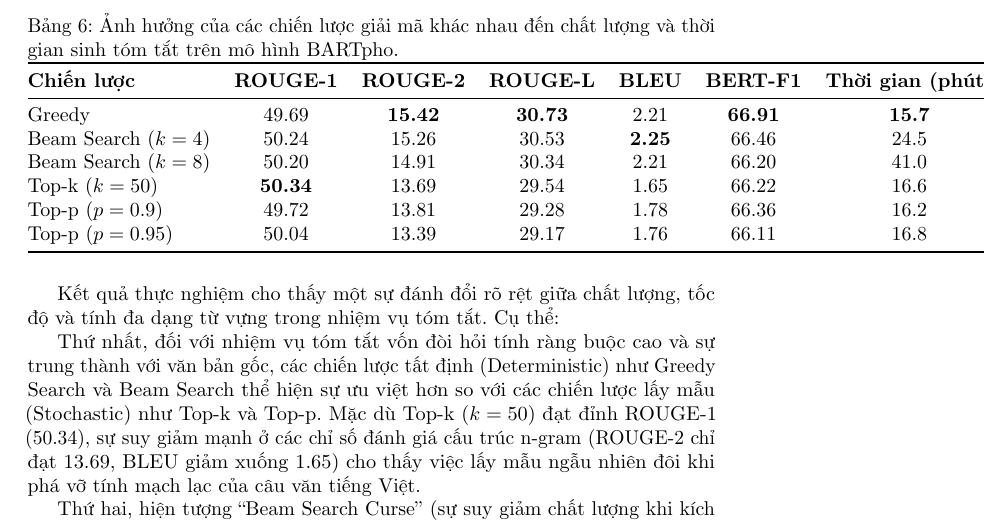
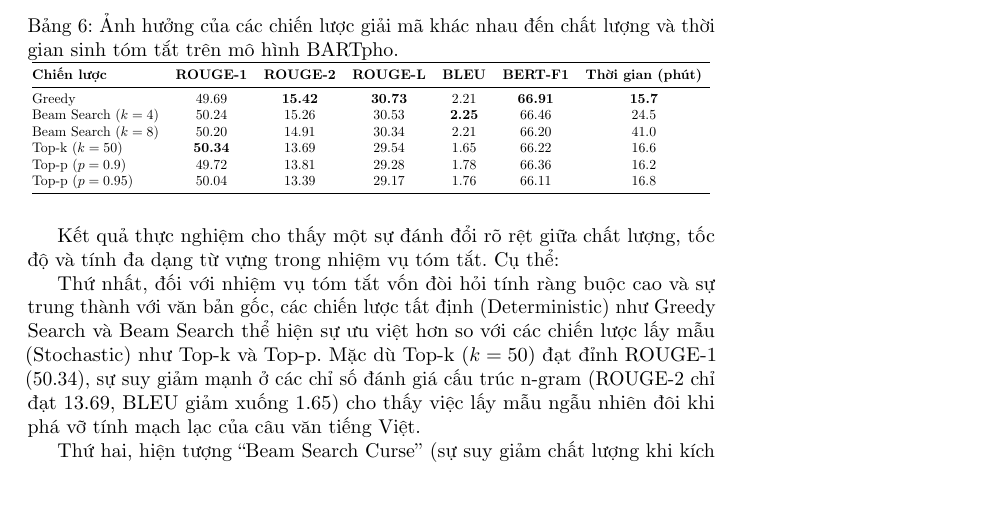
Before and after one commit to dinhdat07/text-summarization, a LaTeX paper (paper/main.tex): part of page 17 of 25, cut so that both start at the same text, the shorter picture padded with empty space. Compiled offline with pdfLaTeX; a LaTeX package or settings file that is missing is left out.

Commit message:
docs(paper): wrap table 5 (decoding) in resizebox to prevent overflow

```diff
--- a/paper/main.tex
+++ b/paper/main.tex
@@ -523,6 +523,7 @@ Trong quá trình sinh văn bản tự động, chiến lược giải mã (deco
 \centering
 \caption{Ảnh hưởng của các chiến lược giải mã khác nhau đến chất lượng và thời gian sinh tóm tắt trên mô hình BARTpho.}
 \label{tab:decoding_eval}
+\resizebox{\columnwidth}{!}{
 \begin{tabular}{@{}lccccccc@{}}
 \toprule
 \textbf{Chiến lược} & \textbf{ROUGE-1} & \textbf{ROUGE-2} & \textbf{ROUGE-L} & \textbf{BLEU} & \textbf{BERT-F1} & \textbf{Thời gian (phút)} \\
```
Also changed, not shown: paper/main.tex (1 more changed lines).
